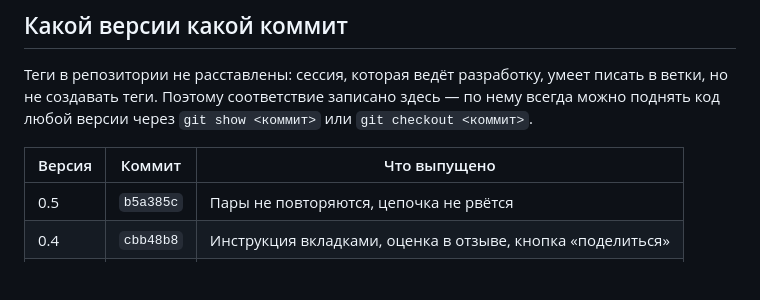
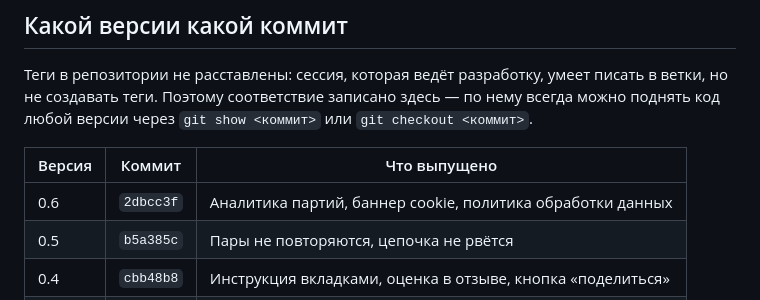
Before and after one commit to Gentlemad/shlyapa, a Markdown page: docs/CHANGELOG.md, the part around the change. Drawn GitHub-style; blank space fills up the shorter version.

Commit message:
Журнал версий: коммит выпуска 0.6
Co-Authored-By: Claude Opus 5 <noreply@anthropic.com>
Claude-Session: https://claude.ai/code/session_01PaPeMSVrNhFbBia3VLtGUM

```diff
--- a/docs/CHANGELOG.md
+++ b/docs/CHANGELOG.md
@@ -107,6 +107,7 @@ Safari на айфоне перестал зумить страницу при
 
 | Версия | Коммит | Что выпущено |
 |---|---|---|
+| 0.6 | `2dbcc3f` | Аналитика партий, баннер cookie, политика обработки данных |
 | 0.5 | `b5a385c` | Пары не повторяются, цепочка не рвётся |
 | 0.4 | `cbb48b8` | Инструкция вкладками, оценка в отзыве, кнопка «поделиться» |
 | 0.3 | `caf2663` | Заработала обратная связь |
```
